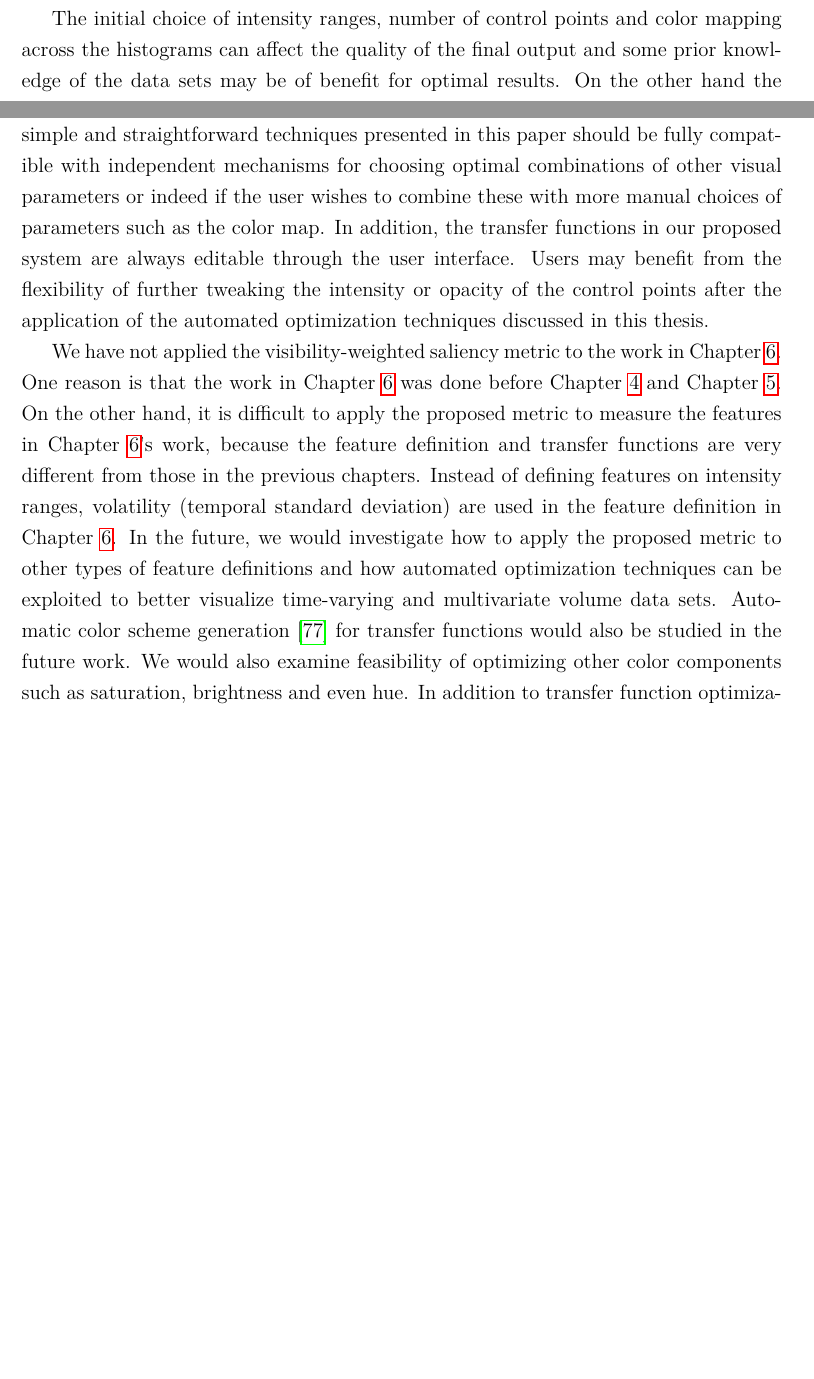
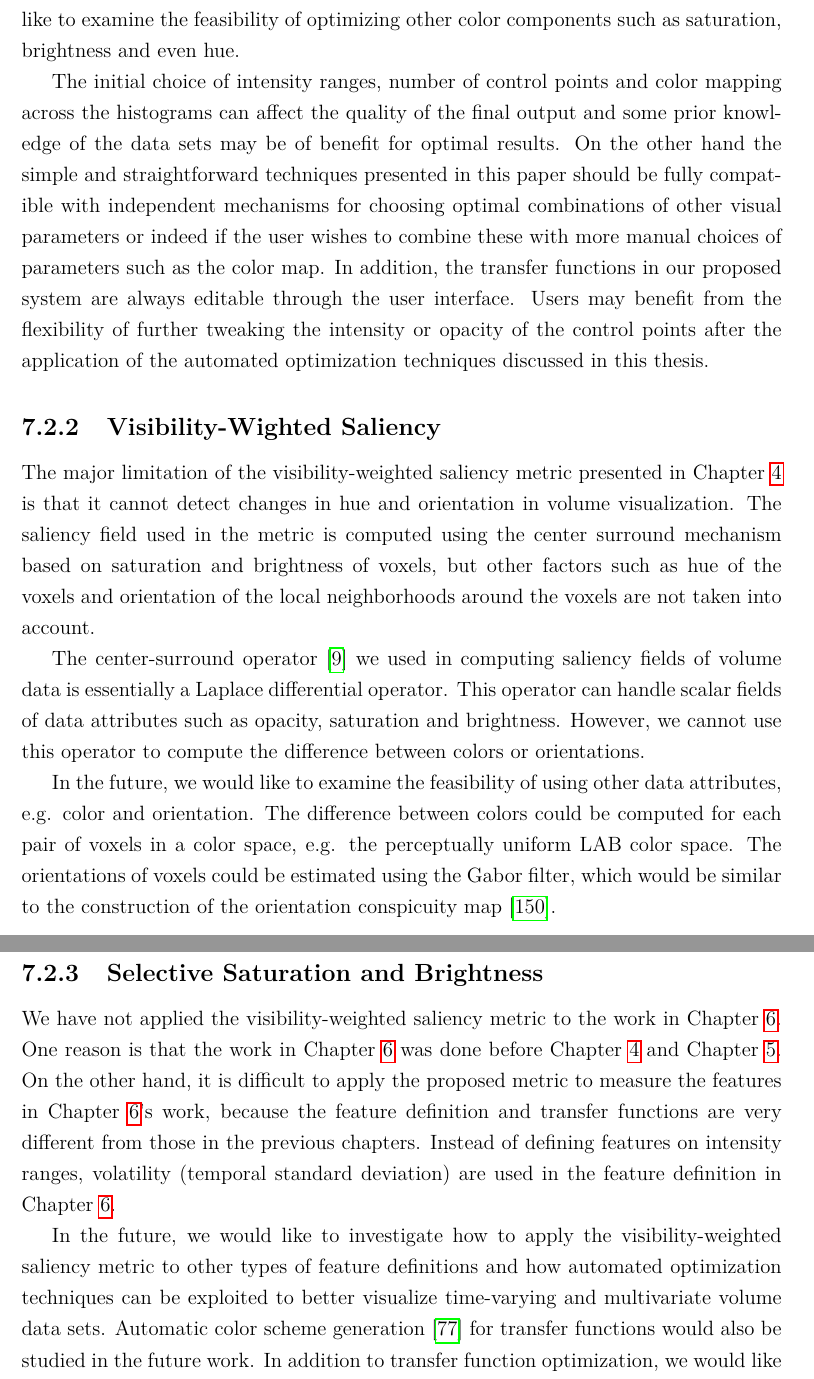
Before and after one commit to luosz/phd-thesis, a LaTeX thesis (thesis/thesis.tex, which reads thesis/chapter7.tex): two parts of pages 115 and 116 of 143 before the commit and two parts of pages 116 and 117 of 144 after it, joined at a grey line, cut so that both start at the same text, the shorter picture padded with empty space. Compiled offline with pdfLaTeX.

Commit message:
edit chapter7.tex and chapter2.tex

```diff
--- a/thesis/chapter7.tex
+++ b/thesis/chapter7.tex
@@ -17,4 +17,3 @@ Finally, we have developed a novel visualization approach which modulates focus,
 By conducting a voxel-wise analysis of a number of consecutive frames, we acquire a volatility measure of each voxel. We then use intensity, volatility and additional multivariate information to determine opacity, saturation and brightness of the voxels.
 
 \section{Limitations and Future Work}
-The main limitation of our automated transfer function approaches is that the variations to transfer functions are limited to color and opacity, and an initial setup of control points over the intensity ranges has to be defined by the user. Therefore, prior knowledge of the data sets may be necessary in choosing the most ideal intensity ranges for placing the control points. In future work we plan to develop transfer function generation methods which identify important features in volume data sets and combine them with our automated transfer function optimization approaches. A promising direction would be the rule-enhanced transfer function generation method \cite{cai_rule-enhanced_2015}, which defines features with rules based on the frequency distribution of data attributes (e.g. intensity and gradient magnitude) and employs machine learning algorithms to select a set of rules that are most effective in distinguishing the target tissue from other tissues.
@@ -21,12 +24,20 @@ The main limitation of our automated transfer function approaches is that the va
+We would also like to examine the feasibility of optimizing other color components such as saturation, brightness and even hue.
 
 The initial choice of intensity ranges, number of control points and color mapping across the histograms can affect the quality of the final output and some prior knowledge of the data sets may be of benefit for optimal results. On the other hand the simple and straightforward techniques presented in this paper should be fully compatible with independent mechanisms for choosing optimal combinations of other visual parameters or indeed if the user wishes to combine these with more manual choices of parameters such as the color map.
 In addition, the transfer functions in our proposed system are always editable through the user interface. Users may benefit from the flexibility of further tweaking the intensity or opacity of the control points after the application of the automated optimization techniques discussed in this thesis.
 
+\subsection{Visibility-Wighted Saliency}
+The major limitation of the visibility-weighted saliency metric presented in Chapter~\ref{visibility-weighted_saliency} is that it cannot detect changes in hue and orientation in volume visualization. The saliency field used in the metric is computed using the center surround mechanism based on saturation and brightness of voxels, but other factors such as hue of the voxels and orientation of the local neighborhoods around the voxels are not taken into account.
+
+The center-surround operator \cite{kim_saliency-guided_2006} we used in computing saliency fields of volume data is essentially a Laplace differential operator. This operator can handle scalar fields of data attributes such as opacity, saturation and brightness. However, we cannot use this operator to compute the difference between colors or orientations.
+
+In the future, we would like to examine the feasibility of using other data attributes, e.g. color and orientation. The difference between colors could be computed for each pair of voxels in a color space, e.g. the perceptually uniform LAB color space. The orientations of voxels could be estimated using the Gabor filter, which would be similar to the construction of the orientation conspicuity map \cite{itti_model_1998}.
+
 %For instance, ch4: what are the outstanding questions  and limitations of the work on the metric e.g. that for saliency it assumes centre surrond mechanism base on saturation/brightness but not other factors e.g. hue, orientation etc.
+\subsection{Selective Saturation and Brightness}
+We have not applied the visibility-weighted saliency metric to the work in Chapter~\ref{selective_saturation_brightness}. One reason is that the work in Chapter~\ref{selective_saturation_brightness} was done before Chapter~\ref{visibility-weighted_saliency} and Chapter~\ref{transfer_function_optimization}. On the other hand, it is difficult to apply the proposed metric to measure the features in Chapter~\ref{selective_saturation_brightness}'s work, because the feature definition and transfer functions are very different from those in the previous chapters. Instead of defining features on intensity ranges, volatility (temporal standard deviation) are used in the feature definition in Chapter~\ref{selective_saturation_brightness}.
 
-We have not applied the visibility-weighted saliency metric to the work in Chapter~\ref{selective_saturation_brightness}. One reason is that the work in Chapter~\ref{selective_saturation_brightness} was done before Chapter~\ref{visibility-weighted_saliency} and Chapter~\ref{transfer_function_optimization}. On the other hand, it is difficult to apply the proposed metric to measure the features in Chapter~\ref{selective_saturation_brightness}'s work, because the feature definition and transfer functions are very different from those in the previous chapters. Instead of defining features on intensity ranges, volatility (temporal standard deviation) are used in the feature definition in Chapter~\ref{selective_saturation_brightness}.
-In the future, we would investigate how to apply the proposed metric to other types of feature definitions and how automated optimization techniques can be exploited to better visualize time-varying and multivariate volume data sets. Automatic color scheme generation \cite{zhou_automatic_2009} for transfer functions would also be studied in the future work.
-We would also examine feasibility of optimizing other color components such as saturation, brightness and even hue.
+In the future, we would like to investigate how to apply the visibility-weighted saliency metric to other types of feature definitions and how automated optimization techniques can be exploited to better visualize time-varying and multivariate volume data sets. Automatic color scheme generation \cite{zhou_automatic_2009} for transfer functions would also be studied in the future work.
 In addition to transfer function optimization, we would like to implement an automatic viewpoint optimization technique based on the proposed metric.
 
 %-------------------------------------------------------------------------
```
Also changed, not shown: thesis/chapter2.tex (+1 -1 lines), thesis/chapter7.tex (4 more changed lines).
